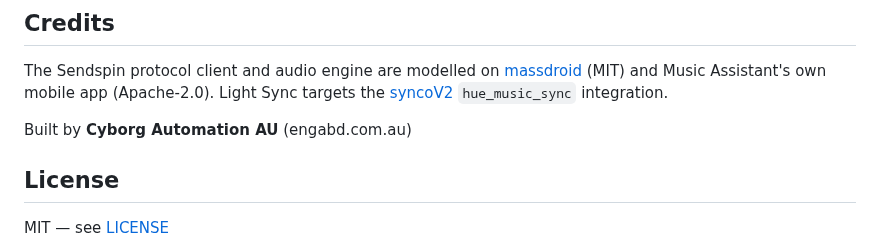
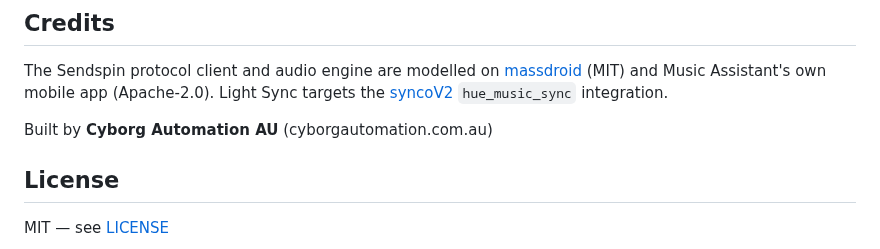
Before and after one commit to engabd11/CAMusic, a Markdown page: README.md, the part around the change. GitHub-like rendering.

```diff
--- a/README.md
+++ b/README.md
@@ -154,7 +154,7 @@ The Sendspin protocol client and audio engine are modelled on
 app (Apache-2.0). Light Sync targets the
 [syncoV2](https://github.com/engabd11/syncoV2) `hue_music_sync` integration.
 
-Built by **Cyborg Automation AU** (engabd.com.au)
+Built by **Cyborg Automation AU** (cyborgautomation.com.au)
 
 ## License
 
```
